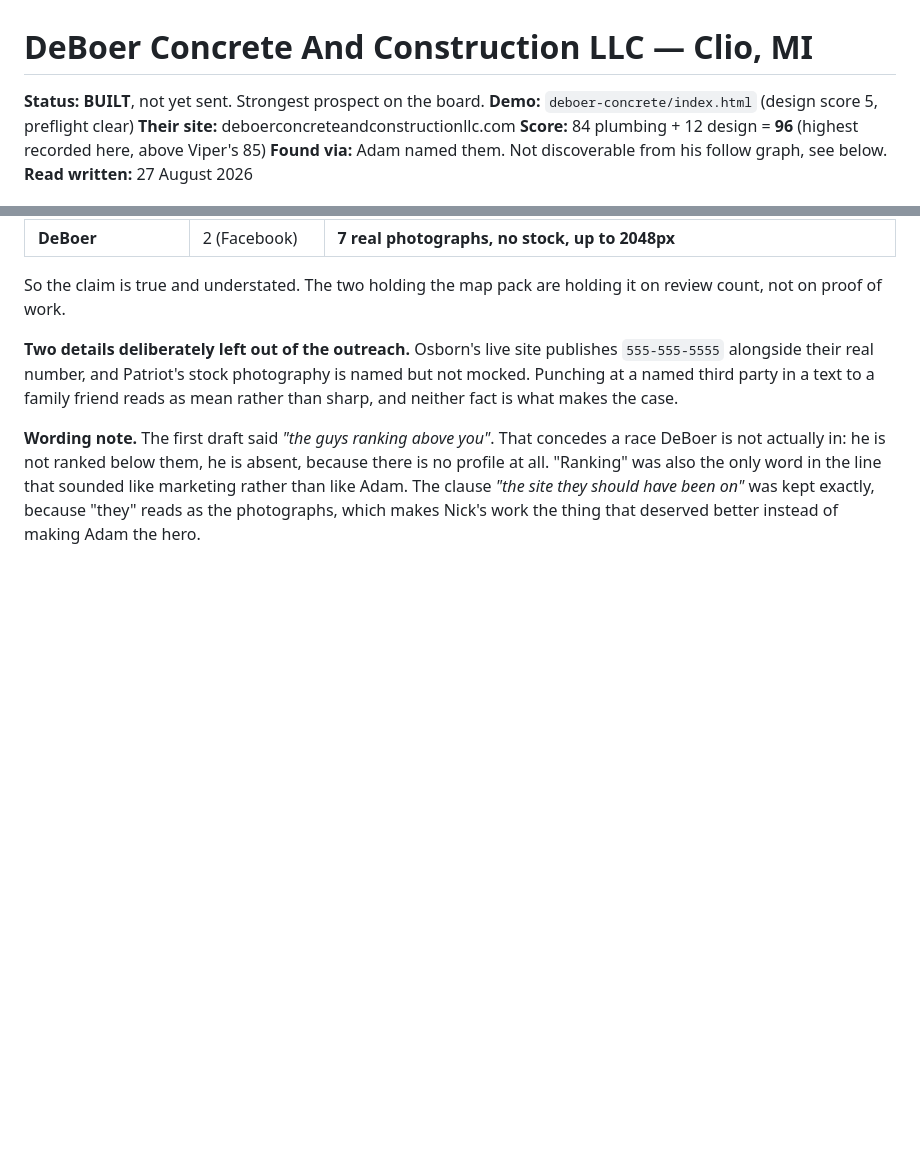
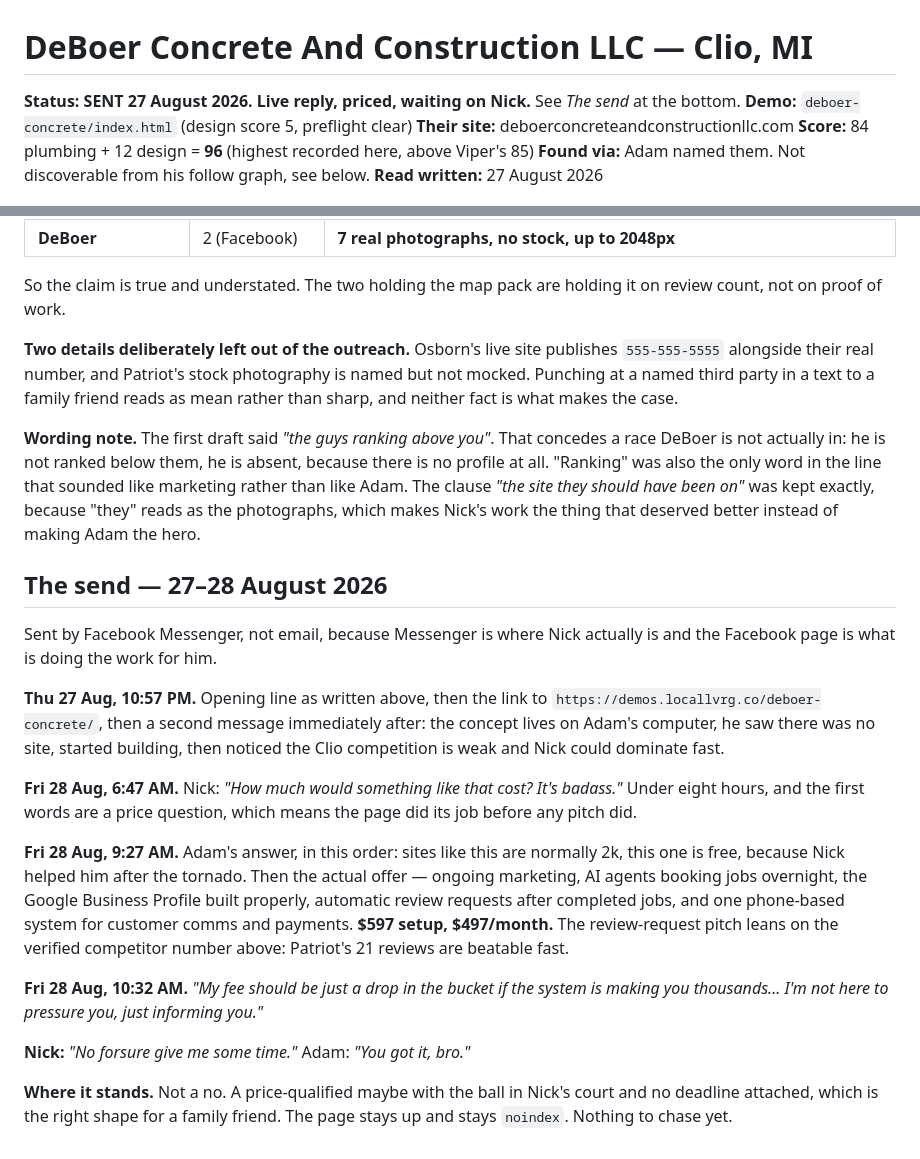
Before and after one commit to adamalexander2011/prospect-demos, a Markdown page: deboer-concrete/NOTES.md, 2 parts joined by grey strips. Drawn GitHub-style; blank space fills up the shorter version.

Commit message:
DeBoer: record the send, and the reply
Status was still "BUILT, not yet sent". It went out by Messenger on the 27th,
Nick asked the price inside eight hours, and it is now priced and waiting on him.
Logged the exchange so the record matches what actually happened.

Co-Authored-By: Claude Opus 5 <noreply@anthropic.com>
Claude-Session: https://claude.ai/code/session_01LqFmP6XGZPBFK9w7nY8ncs

```diff
--- a/deboer-concrete/NOTES.md
+++ b/deboer-concrete/NOTES.md
@@ -1,6 +1,6 @@
 # DeBoer Concrete And Construction LLC — Clio, MI
 
-**Status:** **BUILT**, not yet sent. Strongest prospect on the board.
+**Status:** **SENT 27 August 2026. Live reply, priced, waiting on Nick.** See *The send* at the bottom.
 **Demo:** `deboer-concrete/index.html` (design score 5, preflight clear)
 **Their site:** deboerconcreteandconstructionllc.com
 **Score:** 84 plumbing + 12 design = **96** (highest recorded here, above Viper's 85)
@@ -201,3 +201,35 @@ is no profile at all. "Ranking" was also the only word in the line that sounded
 marketing rather than like Adam. The clause *"the site they should have been on"* was
 kept exactly, because "they" reads as the photographs, which makes Nick's work the thing
 that deserved better instead of making Adam the hero.
+
+
+## The send — 27–28 August 2026
+
+Sent by Facebook Messenger, not email, because Messenger is where Nick actually is
+and the Facebook page is what is doing the work for him.
+
+**Thu 27 Aug, 10:57 PM.** Opening line as written above, then the link to
+`https://demos.locallvrg.co/deboer-concrete/`, then a second message immediately
+after: the concept lives on Adam's computer, he saw there was no site, started
+building, then noticed the Clio competition is weak and Nick could dominate fast.
+
+**Fri 28 Aug, 6:47 AM.** Nick: *"How much would something like that cost? It's
+badass."* Under eight hours, and the first words are a price question, which means
+the page did its job before any pitch did.
+
+**Fri 28 Aug, 9:27 AM.** Adam's answer, in this order: sites like this are normally
+2k, this one is free, because Nick helped him after the tornado. Then the actual
+offer — ongoing marketing, AI agents booking jobs overnight, the Google Business
+Profile built properly, automatic review requests after completed jobs, and one
+phone-based system for customer comms and payments. **$597 setup, $497/month.**
+The review-request pitch leans on the verified competitor number above: Patriot's
+21 reviews are beatable fast.
+
+**Fri 28 Aug, 10:32 AM.** *"My fee should be just a drop in the bucket if the
+system is making you thousands... I'm not here to pressure you, just informing you."*
+
+**Nick:** *"No forsure give me some time."* Adam: *"You got it, bro."*
+
+**Where it stands.** Not a no. A price-qualified maybe with the ball in Nick's court
+and no deadline attached, which is the right shape for a family friend. The page
+stays up and stays `noindex`. Nothing to chase yet.
```
